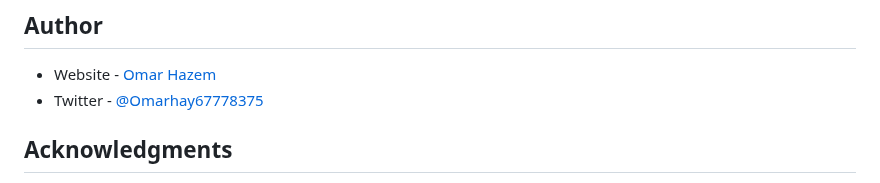
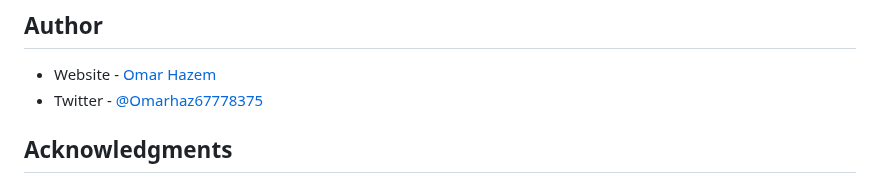
Before and after one commit to snowmar2/Recipe-page, a Markdown page: README.md, the part around the change. GitHub-like rendering.

```diff
--- a/README.md
+++ b/README.md
@@ -119,7 +119,7 @@ Aligning and spacing list items with nth-child and margins
 ## Author
 
 - Website - [Omar Hazem](https://www.linkedin.com/in/omar-hazem-aa287a273/)
-- Twitter - [@Omarhay67778375](https://x.com/OmarHaz67778375)
+- Twitter - [@Omarhaz67778375](https://x.com/OmarHaz67778375)
 
 
 ## Acknowledgments
```
